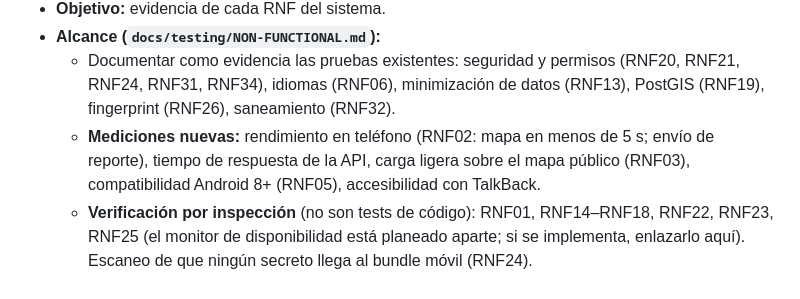
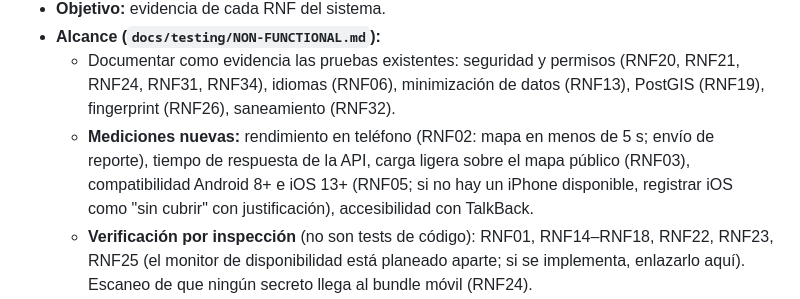
Before and after one commit to CardozoPapaDelAme/dog_report_app, a Markdown page: docs/testing/BACKLOG.md, the part around the change. Rendered like a GitHub page.

Commit message:
docs(testing): cover iOS 13+ in RNF05 compatibility check

```diff
--- a/docs/testing/BACKLOG.md
+++ b/docs/testing/BACKLOG.md
@@ -266,7 +266,7 @@ resultados; reporte de incidentes.
     (RNF13), PostGIS (RNF19), fingerprint (RNF26), saneamiento (RNF32).
   - **Mediciones nuevas:** rendimiento en teléfono (RNF02: mapa en menos de 5 s;
     envío de reporte), tiempo de respuesta de la API, carga ligera sobre el mapa
-    público (RNF03), compatibilidad Android 8+ (RNF05), accesibilidad con TalkBack.
+    público (RNF03), compatibilidad Android 8+ e iOS 13+ (RNF05; si no hay un iPhone disponible, registrar iOS como "sin cubrir" con justificación), accesibilidad con TalkBack.
   - **Verificación por inspección** (no son tests de código): RNF01, RNF14–RNF18,
     RNF22, RNF23, RNF25 (el monitor de disponibilidad está planeado aparte; si se implementa, enlazarlo aquí).
     Escaneo de que ningún secreto llega al bundle móvil (RNF24).
```
